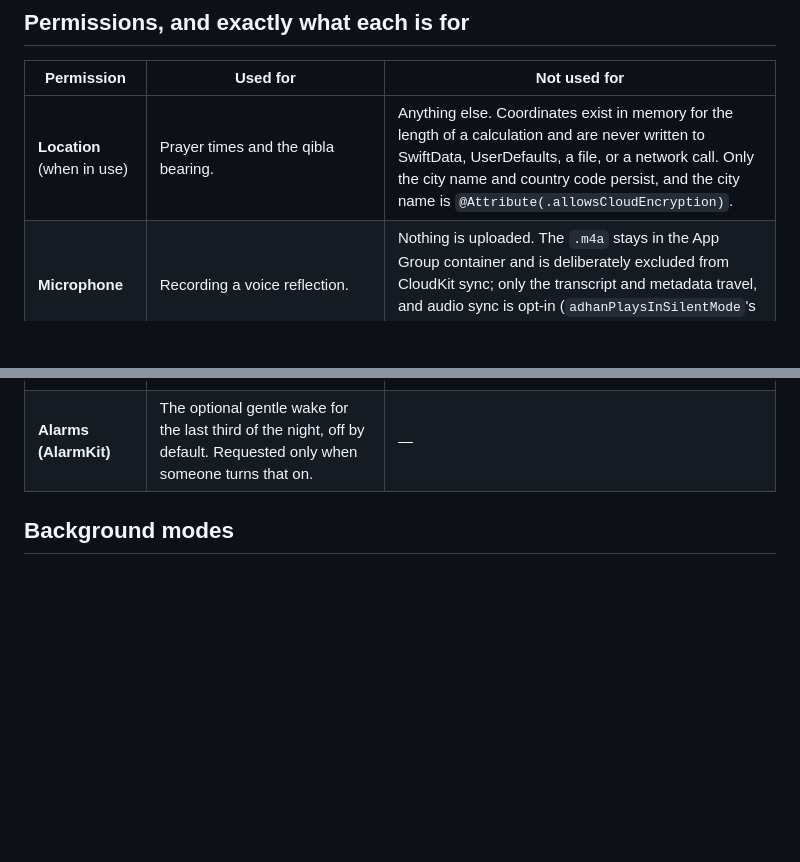
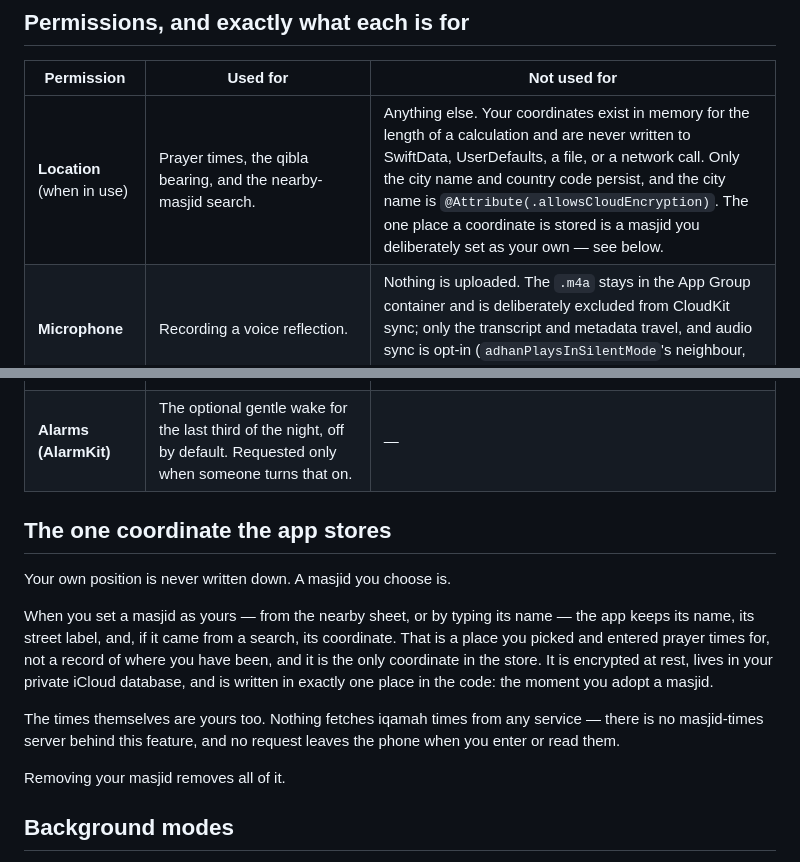
Before and after one commit to Smear6uard/ihsan, a Markdown page: docs/app-privacy.md, 2 parts joined by grey strips. Drawn GitHub-style; blank space fills up the shorter version.

Commit message:
utilities: say what the app stores and what it does not
Records the coordinate carve-out where a reader can find it: your own
position is never written down, a masjid you choose is, and that is the
only coordinate in the store.

This lands in docs/app-privacy.md rather than CLAUDE.md because
CLAUDE.md is gitignored — a local-only file on one machine, so a rule
recorded solely there does not travel with the repo. The same wording,
plus the schema-version correction, went into the local copy as well.

Co-Authored-By: Claude Opus 5 (1M context) <noreply@anthropic.com>

```diff
--- a/docs/app-privacy.md
+++ b/docs/app-privacy.md
@@ -40,12 +40,30 @@ and no identifier is shared with anyone.
 
 | Permission | Used for | Not used for |
 | --- | --- | --- |
-| **Location** (when in use) | Prayer times and the qibla bearing. | Anything else. Coordinates exist in memory for the length of a calculation and are never written to SwiftData, UserDefaults, a file, or a network call. Only the city name and country code persist, and the city name is `@Attribute(.allowsCloudEncryption)`. |
+| **Location** (when in use) | Prayer times, the qibla bearing, and the nearby-masjid search. | Anything else. Your coordinates exist in memory for the length of a calculation and are never written to SwiftData, UserDefaults, a file, or a network call. Only the city name and country code persist, and the city name is `@Attribute(.allowsCloudEncryption)`. The one place a coordinate is stored is a masjid you deliberately set as your own — see below. |
 | **Microphone** | Recording a voice reflection. | Nothing is uploaded. The `.m4a` stays in the App Group container and is deliberately excluded from CloudKit sync; only the transcript and metadata travel, and audio sync is opt-in (`adhanPlaysInSilentMode`'s neighbour, `autoSyncAudioMemos`, off by default). |
 | **Speech recognition** | Transcribing a voice reflection, on device. | No audio leaves the phone during transcription. |
 | **Motion** | One thing: `DeviceTiltMonitor` reads device pitch so the qibla dial can say "lay the phone flat" when it is held near-vertical and magnetic heading stops being reliable. It publishes a single boolean. | Not parallax, not analytics, not activity or step data. |
 | **Notifications** | One notification per prayer, at its time. Per-prayer sound and Focus behaviour are the person's choice, and every prayer can be silenced on its own. | Nothing is sent from a server; every notification is scheduled locally. |
 | **Alarms (AlarmKit)** | The optional gentle wake for the last third of the night, off by default. Requested only when someone turns that on. | — |
+
+## The one coordinate the app stores
+
+Your own position is never written down. A masjid you choose is.
+
+When you set a masjid as yours — from the nearby sheet, or by typing its
+name — the app keeps its name, its street label, and, if it came from a
+search, its coordinate. That is a place you picked and entered prayer
+times for, not a record of where you have been, and it is the only
+coordinate in the store. It is encrypted at rest, lives in your private
+iCloud database, and is written in exactly one place in the code: the
+moment you adopt a masjid.
+
+The times themselves are yours too. Nothing fetches iqamah times from any
+service — there is no masjid-times server behind this feature, and no
+request leaves the phone when you enter or read them.
+
+Removing your masjid removes all of it.
 
 ## Background modes
 
```
